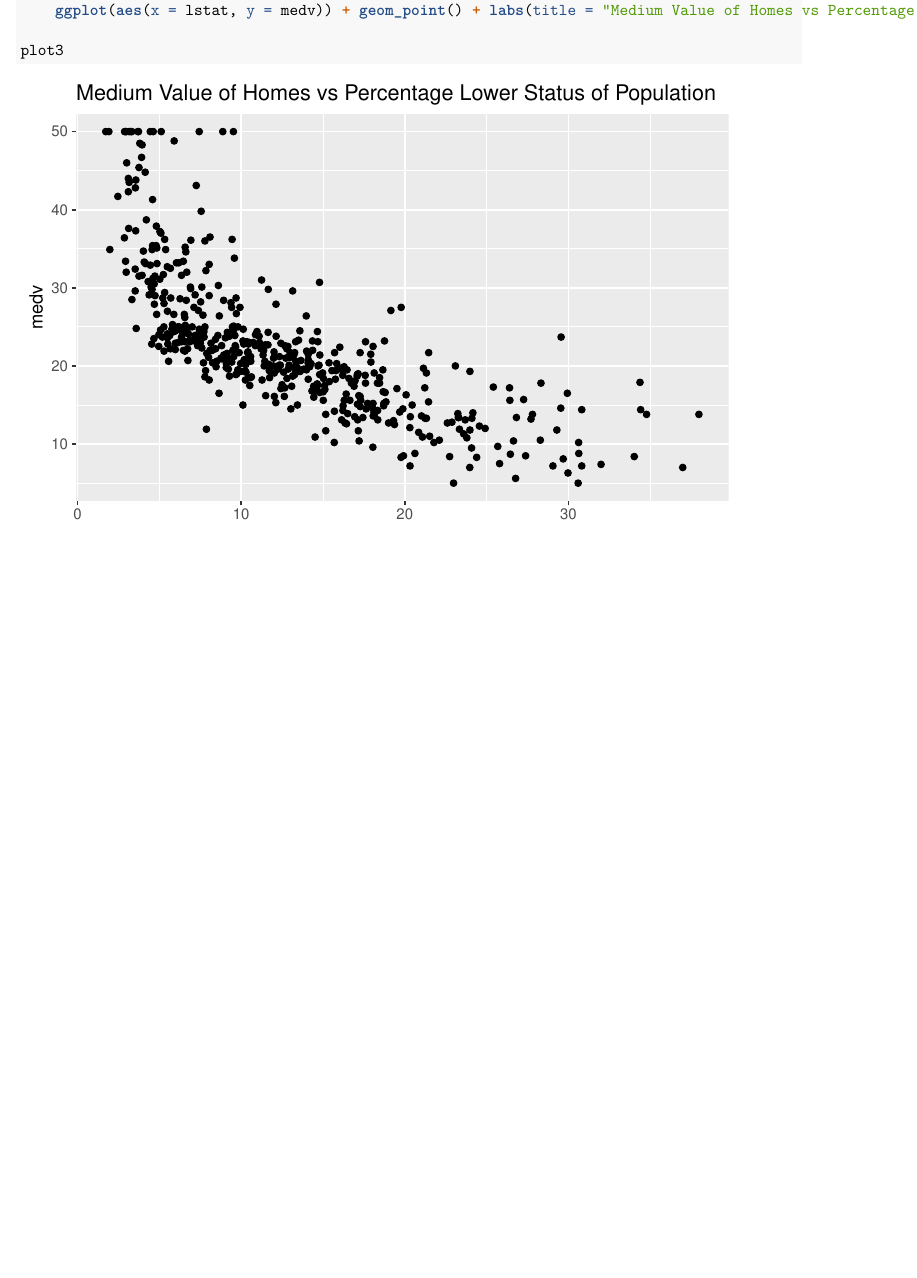
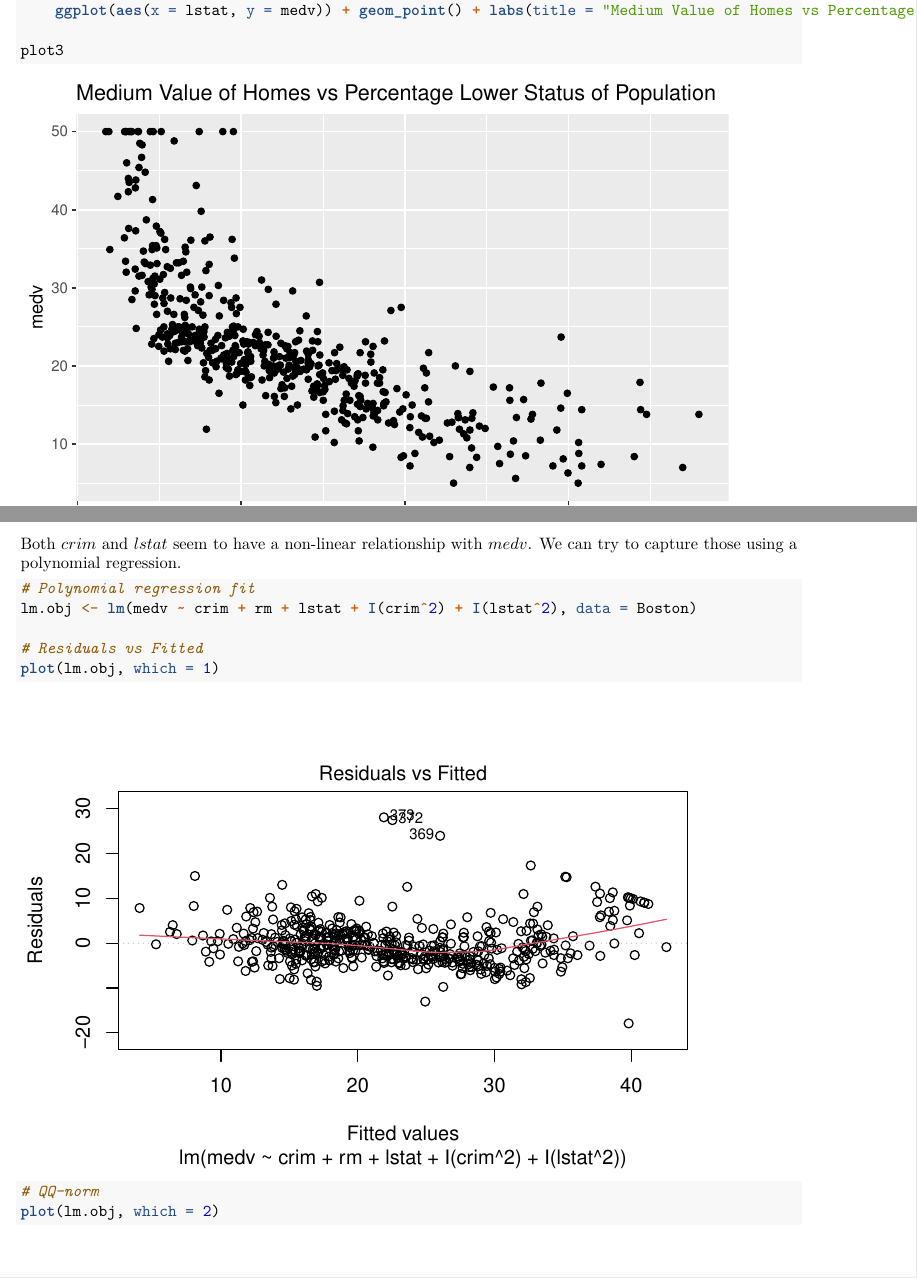
Before and after one commit to NaimChowdhury/Statistical_Inference, an R Markdown document (2020-06-26_HW10/2020-06-26_HW10.Rmd): part of page 10 of 11 before the commit and two parts of pages 10 and 11 of 12 after it, the two joined at a grey line, cut so that both start at the same text, the shorter picture padded with empty space. Rendered offline with R 4.5, knitr and Pandoc, then LaTeX, with nearby package versions; some code elsewhere in the file could not run offline.

Commit message:
Completed 2.2.b

````diff
--- a/2020-06-26_HW10/2020-06-26_HW10.Rmd
+++ b/2020-06-26_HW10/2020-06-26_HW10.Rmd
@@ -370,3 +370,14 @@ plot3 <- Boston %>%
 plot3
 ```
 
+Both $crim$ and $lstat$ seem to have a non-linear relationship with $medv$. We can try to capture those using a polynomial regression.
+
+```{r}
+# Polynomial regression fit
+lm.obj <- lm(medv ~ crim + rm + lstat + I(crim^2) + I(lstat^2), data = Boston)
+
+# Residuals vs Fitted
+plot(lm.obj, which = 1)
+
+# QQ-norm
+plot(lm.obj, which = 2)
````
Also changed, not shown: 2020-06-26_HW10/2020-06-26_HW10.Rmd (5 more changed lines).
